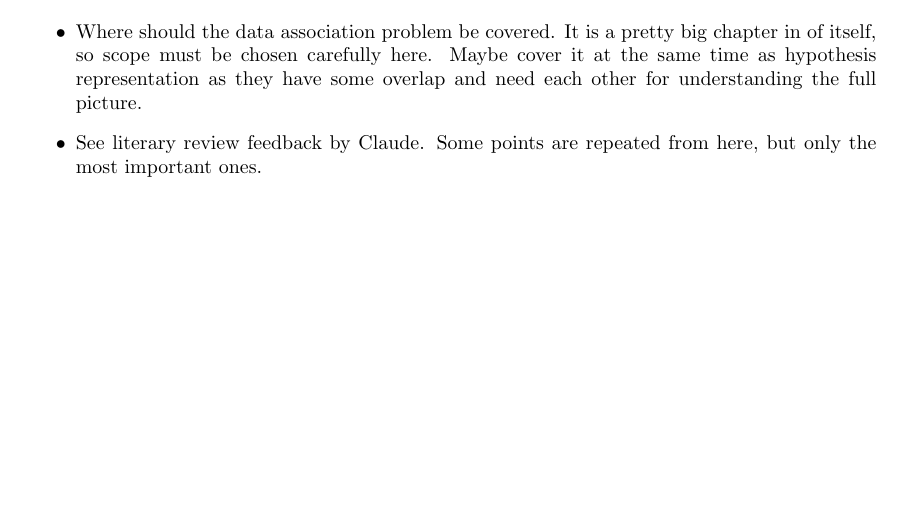
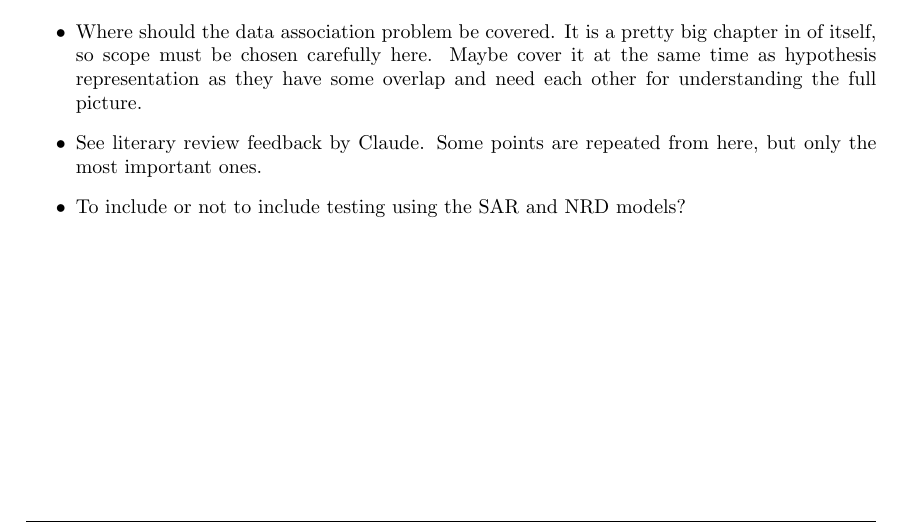
Before and after one commit to bjormsae/Prosjektoppgave-LaTeX-, a LaTeX paper (main.tex, which reads Sections/pmbm.tex): part of page 26 of 49, cut so that both start at the same text. Compiled offline with pdfLaTeX.

Commit message:
small addition

```diff
--- a/Sections/pmbm.tex
+++ b/Sections/pmbm.tex
@@ -251,4 +251,5 @@ Under linear Gaussian assumptions and constant $p_D$, this is a standard Kalman
     \item GOSPA must be covered or at least some evaluation metric before the results can be presented.
     \item Where should the data association problem be covered. It is a pretty big chapter in of itself, so scope must be chosen carefully here. Maybe cover it at the same time as hypothesis representation as they have some overlap and need each other for understanding the full picture.
     \item See literary review feedback by Claude. Some points are repeated from here, but only the most important ones.
+    \item To include or not to include testing using the SAR and NRD models?
 \end{itemize}
```
